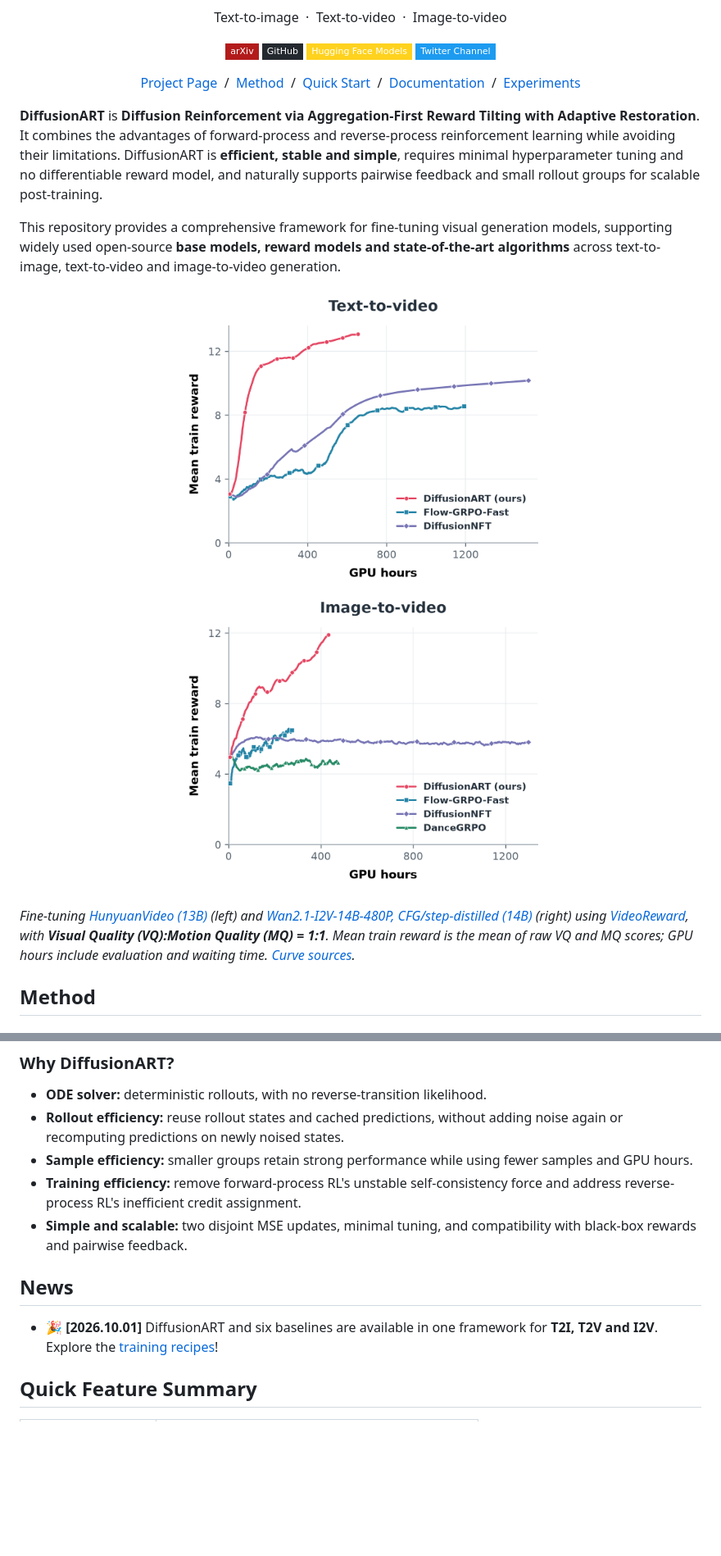
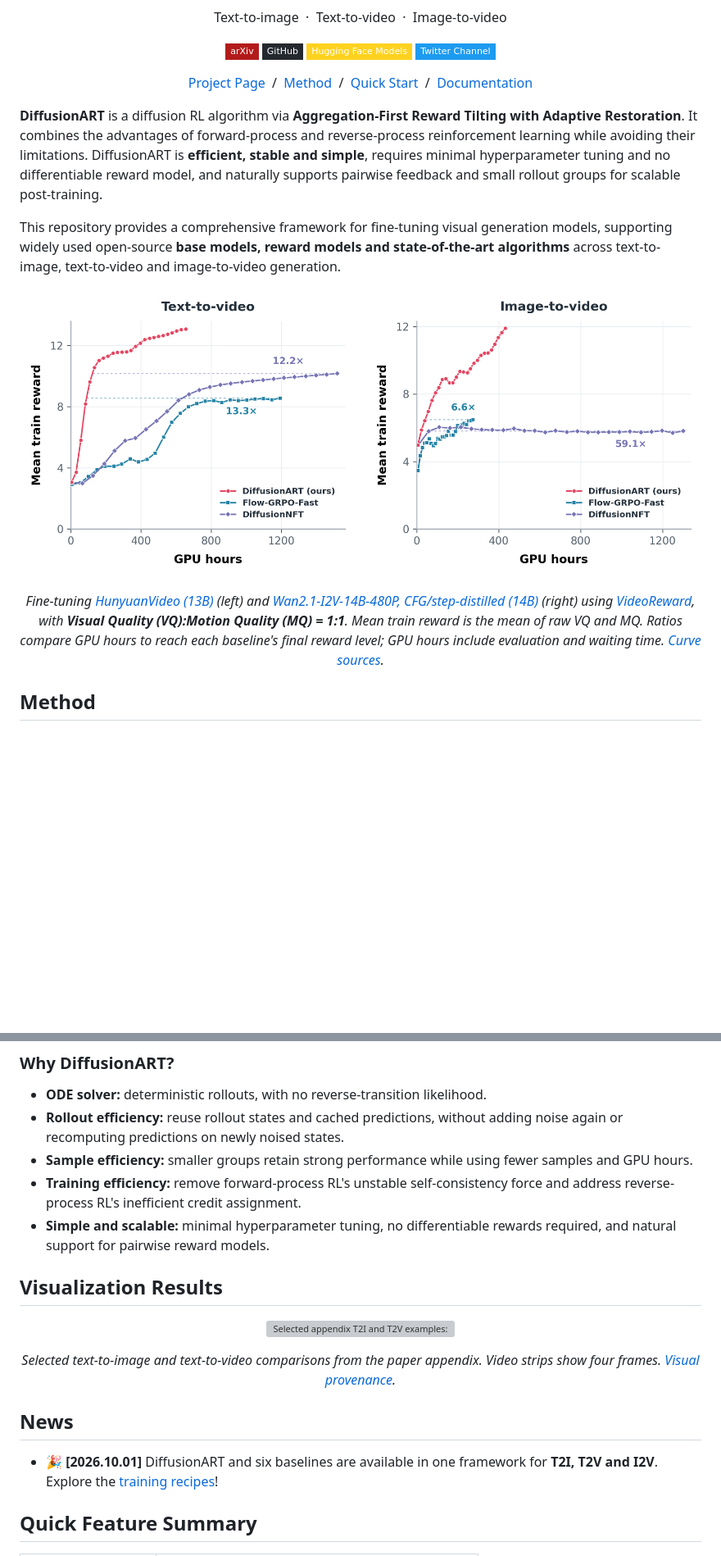
Before and after one commit to vanzll/DiffusionART, a Markdown page: README.md, 2 parts joined by grey strips. Shown at 82% size. Drawn GitHub-style; pictures changed too: assets/readme/efficiency-comparison.png (added); badges without logos; blank space fills up the shorter version; grey boxes are pictures that could not be loaded.

```diff
--- a/README.md
+++ b/README.md
@@ -17,12 +17,11 @@
   <a href="https://vanzll.github.io/diffusionart-project/">Project Page</a> &nbsp;/&nbsp;
   <a href="#method">Method</a> &nbsp;/&nbsp;
   <a href="#quick-start">Quick Start</a> &nbsp;/&nbsp;
-  <a href="docs/README.md">Documentation</a> &nbsp;/&nbsp;
-  <a href="#paper-experiments">Experiments</a>
+  <a href="docs/README.md">Documentation</a>
 </p>
 
-**DiffusionART** is **Diffusion Reinforcement via Aggregation-First Reward Tilting
-with Adaptive Restoration**. It combines the advantages of forward-process and
+**DiffusionART** is a diffusion RL algorithm via **Aggregation-First Reward
+Tilting with Adaptive Restoration**. It combines the advantages of forward-process and
 reverse-process reinforcement learning while avoiding their limitations.
 DiffusionART is **efficient, stable and simple**, requires minimal hyperparameter
 tuning and no differentiable reward model, and naturally supports pairwise
@@ -34,16 +33,16 @@ models and state-of-the-art algorithms** across text-to-image, text-to-video
 and image-to-video generation.
 
 <p align="center">
-  <img src="assets/readme/t2v-gpu-hours.png" width="460" alt="Text-to-video training reward versus GPU hours; all methods use VQ:MQ = 1:1">
-  <img src="assets/readme/i2v-gpu-hours.png" width="460" alt="Image-to-video training reward versus GPU hours; all methods use VQ:MQ = 1:1">
+  <img src="assets/readme/efficiency-comparison.png" width="900" alt="Side-by-side T2V and I2V comparisons: DiffusionART, Flow-GRPO-Fast and DiffusionNFT, with markers and matched-reward GPU-hours ratios">
 </p>
 
-*Fine-tuning [HunyuanVideo (13B)](https://huggingface.co/tencent/HunyuanVideo)
-(left) and [Wan2.1-I2V-14B-480P, CFG/step-distilled (14B)](https://huggingface.co/lightx2v/Wan2.1-I2V-14B-480P-StepDistill-CfgDistill-Lightx2v)
-(right) using [VideoReward](https://huggingface.co/KlingTeam/VideoReward), with
-**Visual Quality (VQ):Motion Quality (MQ) = 1:1**. Mean train reward is the mean
-of raw VQ and MQ scores; GPU hours include evaluation and waiting time.
-[Curve sources](assets/readme/efficiency.json).*
+<p align="center"><em>
+Fine-tuning <a href="https://huggingface.co/tencent/HunyuanVideo">HunyuanVideo (13B)</a> (left) and
+<a href="https://huggingface.co/lightx2v/Wan2.1-I2V-14B-480P-StepDistill-CfgDistill-Lightx2v">Wan2.1-I2V-14B-480P, CFG/step-distilled (14B)</a> (right)
+using <a href="https://huggingface.co/KlingTeam/VideoReward">VideoReward</a>, with <strong>Visual Quality (VQ):Motion Quality (MQ) = 1:1</strong>.
+Mean train reward is the mean of raw VQ and MQ. Ratios compare GPU hours to reach each baseline's final reward level; GPU hours include evaluation and waiting time.
+<a href="assets/readme/efficiency.json">Curve sources</a>.
+</em></p>
 
 ## Method
 
@@ -120,8 +112,15 @@ and [visual provenance](assets/readme/provenance.json).*
   fewer samples and GPU hours.
 - **Training efficiency:** remove forward-process RL's unstable self-consistency
   force and address reverse-process RL's inefficient credit assignment.
-- **Simple and scalable:** two disjoint MSE updates, minimal tuning, and
-  compatibility with black-box rewards and pairwise feedback.
+- **Simple and scalable:** minimal hyperparameter tuning, no differentiable
+  rewards required, and natural support for pairwise reward models.
+
+## Visualization Results
+
+<p align="center"><img src="assets/readme/qualitative-comparison.png" width="900" alt="Selected appendix T2I and T2V examples: pre-trained versus DiffusionART, with four frames per video"></p>
+
+<p align="center"><em>Selected text-to-image and text-to-video comparisons from the paper appendix.
+Video strips show four frames. <a href="assets/readme/provenance.json">Visual provenance</a>.</em></p>
 
 ## News
 
```
Also changed, not shown: other parts of README.md (+12 -73 lines), assets/readme/guidance-formula.png (added), assets/readme/pairwise-comparison.png (added), assets/readme/paper-algorithm.png, 8 other files.
